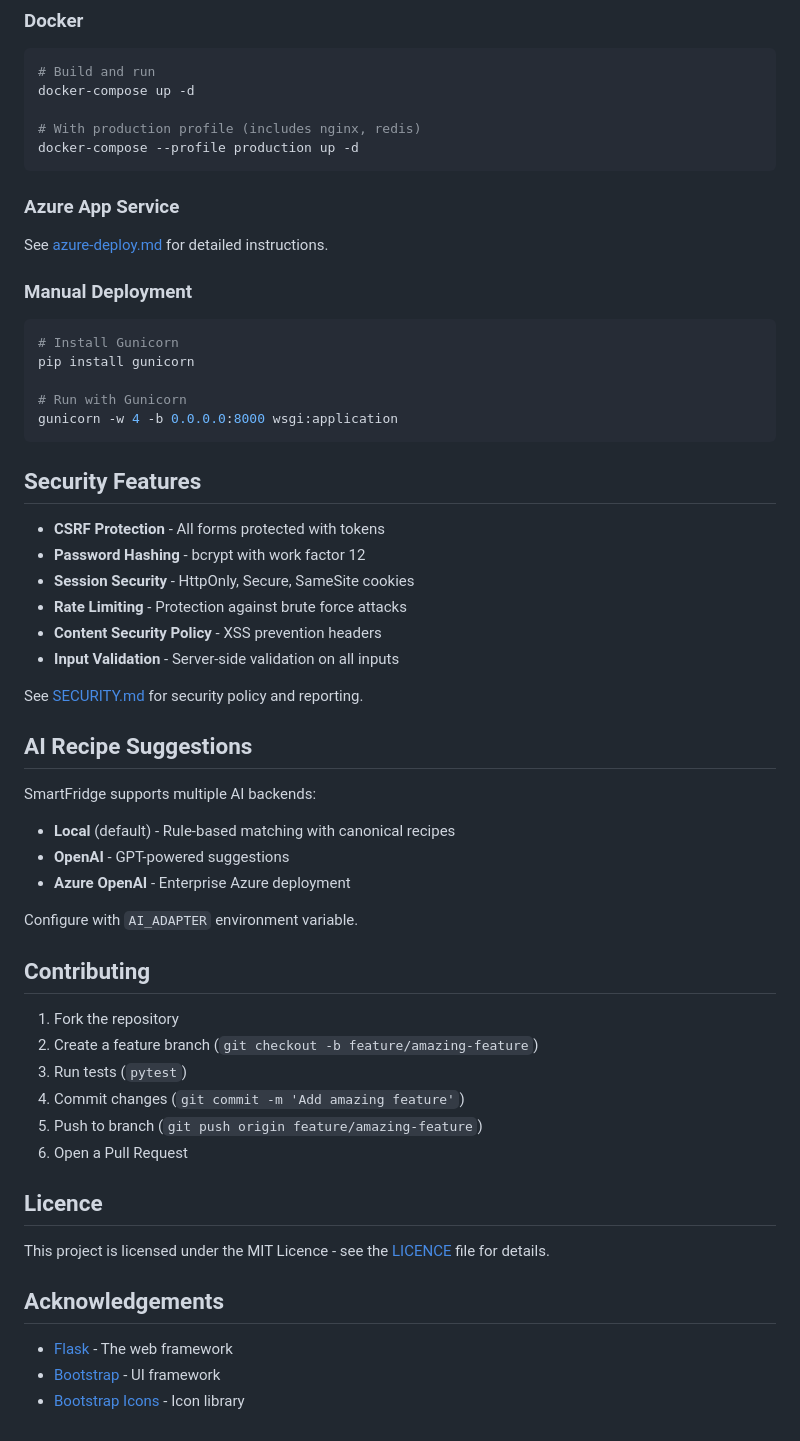
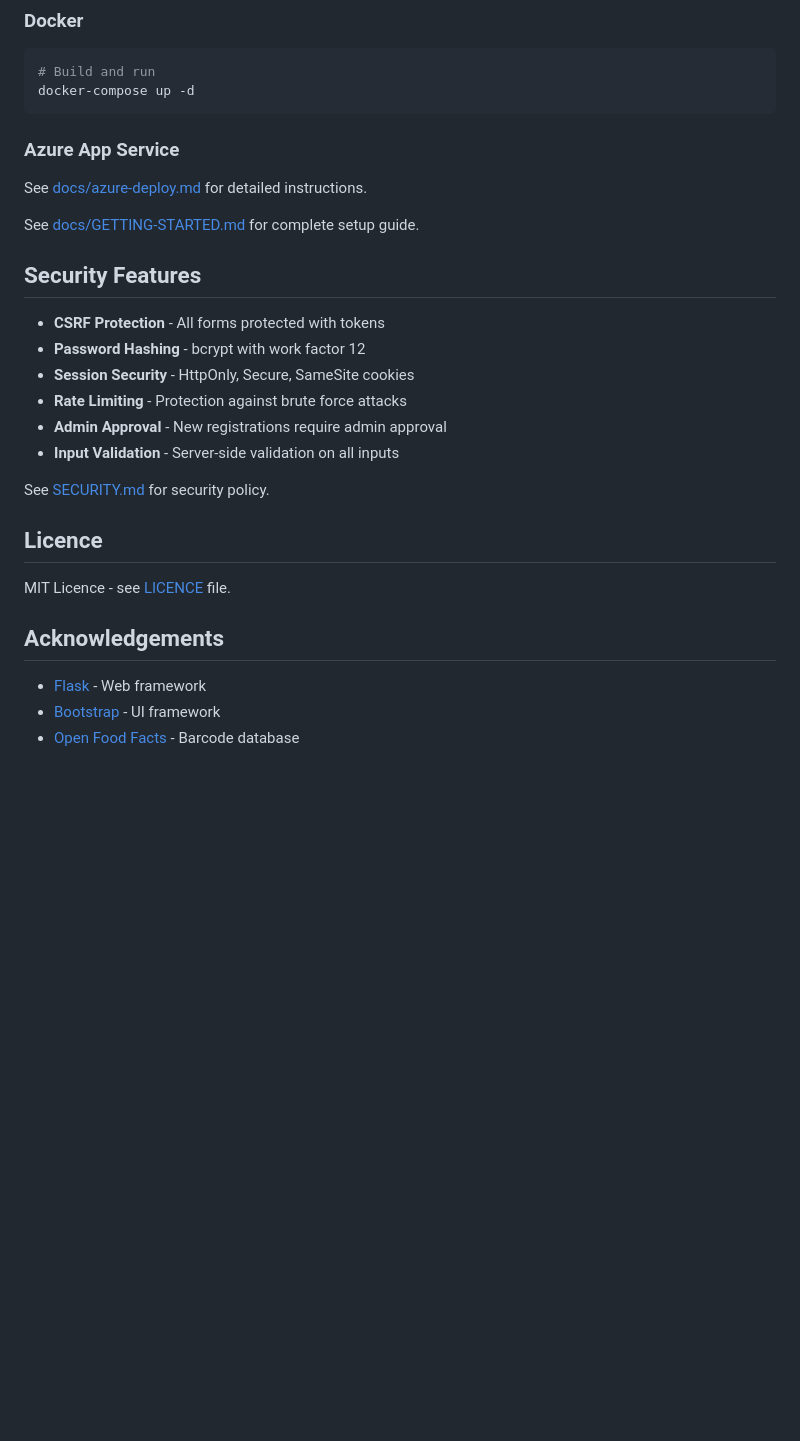
Before and after one commit to JoshBir/smartfridge, a Markdown page: README.md, the part around one of its changes. Rendered like a GitHub page; blank space fills up the shorter version.

````diff
--- a/README.md
+++ b/README.md
@@ -155,24 +165,13 @@ pytest tests/test_auth.py -v
 ```bash
 # Build and run
 docker-compose up -d
-
-# With production profile (includes nginx, redis)
-docker-compose --profile production up -d
 ```
 
 ### Azure App Service
 
-See [azure-deploy.md](docs/azure-deploy.md) for detailed instructions.
+See [docs/azure-deploy.md](docs/azure-deploy.md) for detailed instructions.
 
-### Manual Deployment
-
-```bash
-# Install Gunicorn
-pip install gunicorn
-
-# Run with Gunicorn
-gunicorn -w 4 -b 0.0.0.0:8000 wsgi:application
-```
+See [docs/GETTING-STARTED.md](docs/GETTING-STARTED.md) for complete setup guide.
 
 ## Security Features
 
@@ -180,36 +179,17 @@ gunicorn -w 4 -b 0.0.0.0:8000 wsgi:application
 - **Password Hashing** - bcrypt with work factor 12
 - **Session Security** - HttpOnly, Secure, SameSite cookies
 - **Rate Limiting** - Protection against brute force attacks
-- **Content Security Policy** - XSS prevention headers
+- **Admin Approval** - New registrations require admin approval
 - **Input Validation** - Server-side validation on all inputs
 
-See [SECURITY.md](SECURITY.md) for security policy and reporting.
-
-## AI Recipe Suggestions
-
-SmartFridge supports multiple AI backends:
-
-- **Local** (default) - Rule-based matching with canonical recipes
-- **OpenAI** - GPT-powered suggestions
-- **Azure OpenAI** - Enterprise Azure deployment
-
-Configure with `AI_ADAPTER` environment variable.
-
-## Contributing
-
-1. Fork the repository
-2. Create a feature branch (`git checkout -b feature/amazing-feature`)
-3. Run tests (`pytest`)
-4. Commit changes (`git commit -m 'Add amazing feature'`)
-5. Push to branch (`git push origin feature/amazing-feature`)
-6. Open a Pull Request
+See [SECURITY.md](SECURITY.md) for security policy.
 
 ## Licence
 
-This project is licensed under the MIT Licence - see the [LICENCE](LICENCE) file for details.
+MIT Licence - see [LICENCE](LICENCE) file.
 
 ## Acknowledgements
 
-- [Flask](https://flask.palletsprojects.com/) - The web framework
+- [Flask](https://flask.palletsprojects.com/) - Web framework
 - [Bootstrap](https://getbootstrap.com/) - UI framework
-- [Bootstrap Icons](https://icons.getbootstrap.com/) - Icon library
+- [Open Food Facts](https://world.openfoodfacts.org) - Barcode database
````
Also changed, not shown: other parts of README.md (+59 -49 lines), docs/GETTING-STARTED.md (+75 -2 lines).
